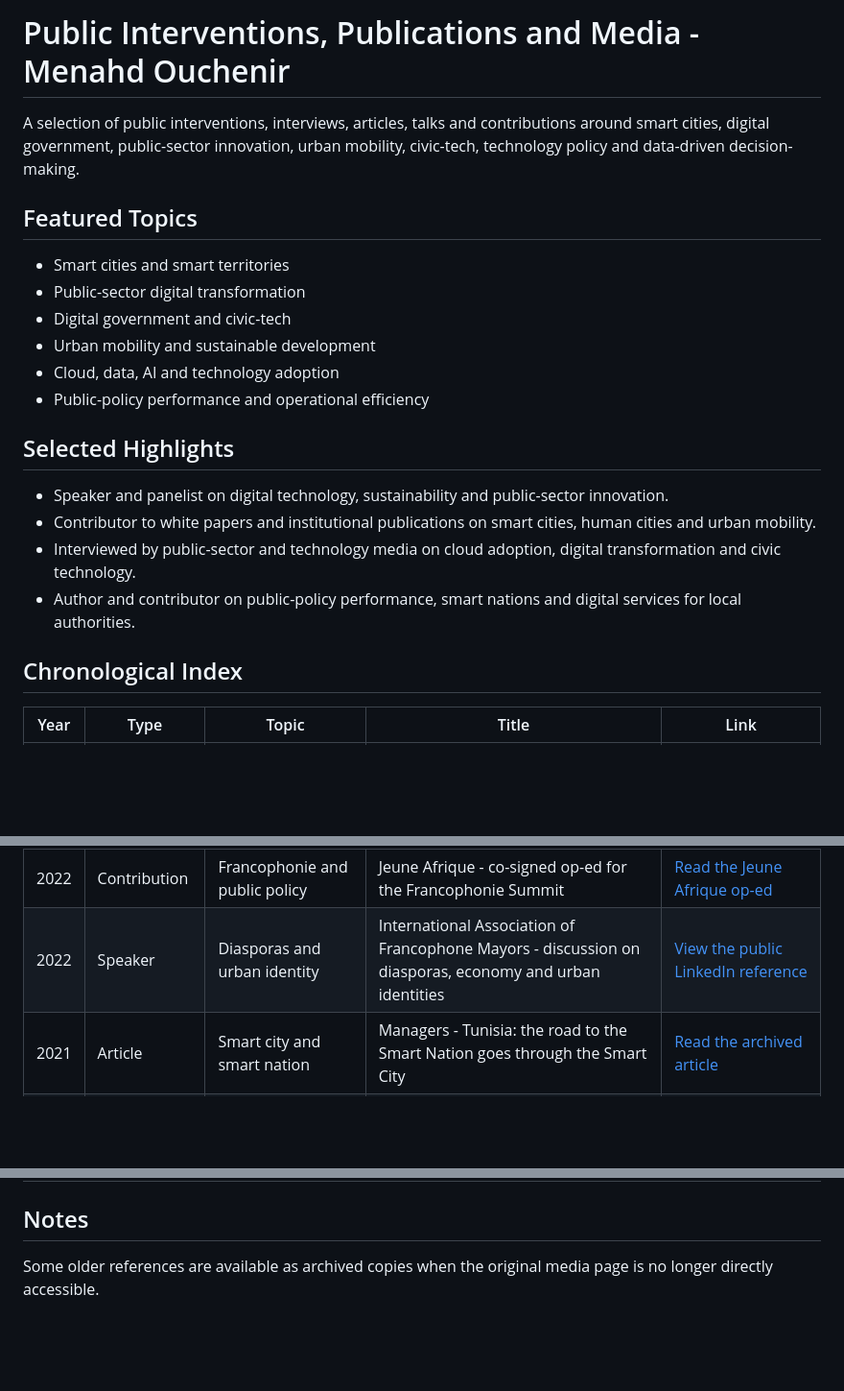
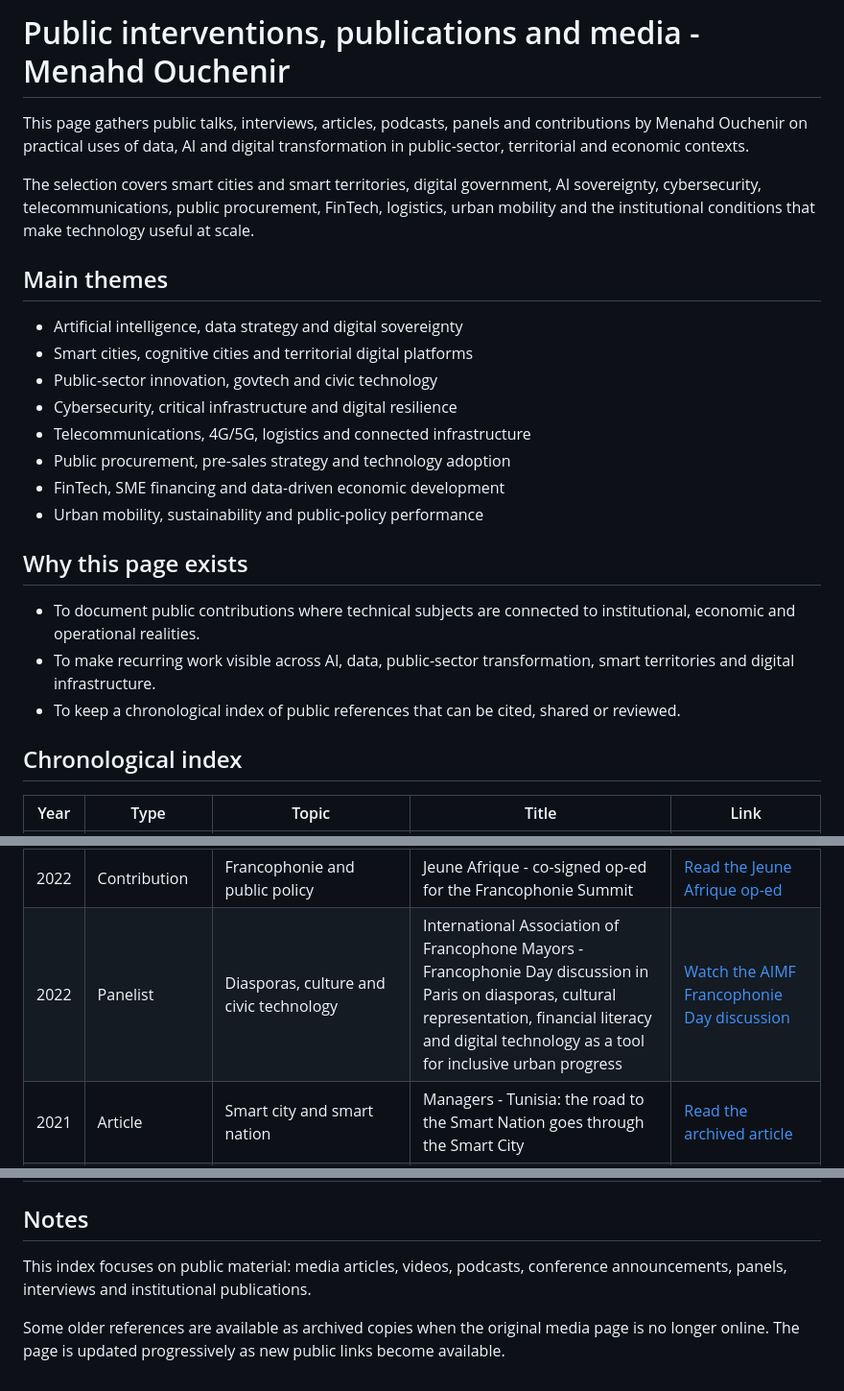
Before and after one commit to menahd/menahd, a Markdown page: public-interventions.md, 3 parts joined by grey strips. Shown at 96% size. GitHub-like rendering; blank space fills up the shorter version.

Commit message:
Expand public interventions page

```diff
--- a/public-interventions.md
+++ b/public-interventions.md
@@ -1,24 +1,27 @@
-# Public Interventions, Publications and Media - Menahd Ouchenir
+# Public interventions, publications and media - Menahd Ouchenir
 
-A selection of public interventions, interviews, articles, talks and contributions around smart cities, digital government, public-sector innovation, urban mobility, civic-tech, technology policy and data-driven decision-making.
+This page gathers public talks, interviews, articles, podcasts, panels and contributions by Menahd Ouchenir on practical uses of data, AI and digital transformation in public-sector, territorial and economic contexts.
 
-## Featured Topics
+The selection covers smart cities and smart territories, digital government, AI sovereignty, cybersecurity, telecommunications, public procurement, FinTech, logistics, urban mobility and the institutional conditions that make technology useful at scale.
 
-- Smart cities and smart territories
-- Public-sector digital transformation
-- Digital government and civic-tech
-- Urban mobility and sustainable development
-- Cloud, data, AI and technology adoption
-- Public-policy performance and operational efficiency
+## Main themes
 
-## Selected Highlights
+- Artificial intelligence, data strategy and digital sovereignty
+- Smart cities, cognitive cities and territorial digital platforms
+- Public-sector innovation, govtech and civic technology
+- Cybersecurity, critical infrastructure and digital resilience
+- Telecommunications, 4G/5G, logistics and connected infrastructure
+- Public procurement, pre-sales strategy and technology adoption
+- FinTech, SME financing and data-driven economic development
+- Urban mobility, sustainability and public-policy performance
 
-- Speaker and panelist on digital technology, sustainability and public-sector innovation.
-- Contributor to white papers and institutional publications on smart cities, human cities and urban mobility.
-- Interviewed by public-sector and technology media on cloud adoption, digital transformation and civic technology.
-- Author and contributor on public-policy performance, smart nations and digital services for local authorities.
+## Why this page exists
 
-## Chronological Index
+- To document public contributions where technical subjects are connected to institutional, economic and operational realities.
+- To make recurring work visible across AI, data, public-sector transformation, smart territories and digital infrastructure.
+- To keep a chronological index of public references that can be cited, shared or reviewed.
+
+## Chronological index
 
 | Year | Type | Topic | Title | Link |
 |---|---|---|---|---|
@@ -37,7 +48,7 @@ A selection of public interventions, interviews, articles, talks and contributio
 | 2022 | Contribution | Urban mobility | CIO Mag - prerequisites for successful major urban mobility projects in Africa | [Read the archived CIO Mag contribution](https://www.dropbox.com/transfer/AAAAAAfmcHjHON3axC3F8hmJ2-Zkd2znpx83ljQ7nNBtPIDH-6-aVKo) |
 | 2022 | Interview | Public-sector digital transformation | Acteurs Publics - scalability and proximity in public-sector technology | [Watch the Acteurs Publics GovTech interview](https://acteurspublics.fr/webtv/emissions/gov-tech/tech-publique-la-scalabilite-et-la-proximite-sont-indispensables/) |
 | 2022 | Contribution | Francophonie and public policy | Jeune Afrique - co-signed op-ed for the Francophonie Summit | [Read the Jeune Afrique op-ed](https://www.jeuneafrique.com/1331372/politique/sommet-de-la-francophonie-construisons-un-nouveau-modele-solidaire-a-djerba/) |
-| 2022 | Speaker | Diasporas and urban identity | International Association of Francophone Mayors - discussion on diasporas, economy and urban identities | [View the public LinkedIn reference](https://fr.linkedin.com/posts/menahd-ouchenir_francophonie-diasporas-activity-6912793308490563584-MuQL) |
+| 2022 | Panelist | Diasporas, culture and civic technology | International Association of Francophone Mayors - Francophonie Day discussion in Paris on diasporas, cultural representation, financial literacy and digital technology as a tool for inclusive urban progress | [Watch the AIMF Francophonie Day discussion](https://www.youtube.com/watch?v=VdQjFD3QH4Y) |
 | 2021 | Article | Smart city and smart nation | Managers - Tunisia: the road to the Smart Nation goes through the Smart City | [Read the archived article](https://www.dropbox.com/transfer/AAAAAIQpPdzKfU32PCO9kwU5kG5aruNlWu7fJnqsooqAvhpZuTSXJ5M) |
 | 2021 | Contribution | Digital assets and law | Affiches Parisiennes - contribution to a dossier on cryptocurrency seizure | [Read the Affiches Parisiennes contribution](https://mesinfos.fr/ile-de-france/crypto-monnaies-peut-on-les-saisir-30488.html) |
 | 2020 | Article | Public-policy performance | Acteurs Publics - a holistic evaluation of public policies | [Read the archived Acteurs Publics article](https://www.dropbox.com/transfer/AAAAAEZ6YXo86BWD0g-C04QpWMO9pR6Var6J6_XGaofjAyv3azyf8Qc) |
@@ -52,4 +63,6 @@ A selection of public interventions, interviews, articles, talks and contributio
 
 ## Notes
 
-Some older references are available as archived copies when the original media page is no longer directly accessible.
+This index focuses on public material: media articles, videos, podcasts, conference announcements, panels, interviews and institutional publications.
+
+Some older references are available as archived copies when the original media page is no longer online. The page is updated progressively as new public links become available.
```
Also changed, not shown: other parts of public-interventions.md (+8 -0 lines).
